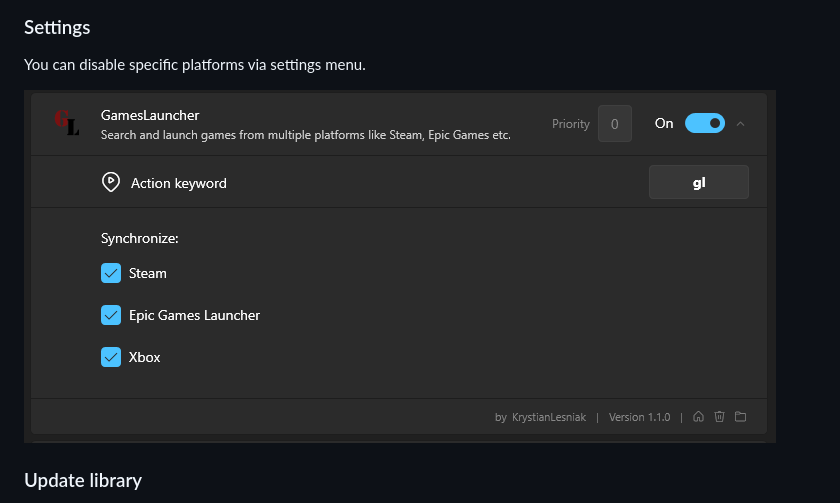
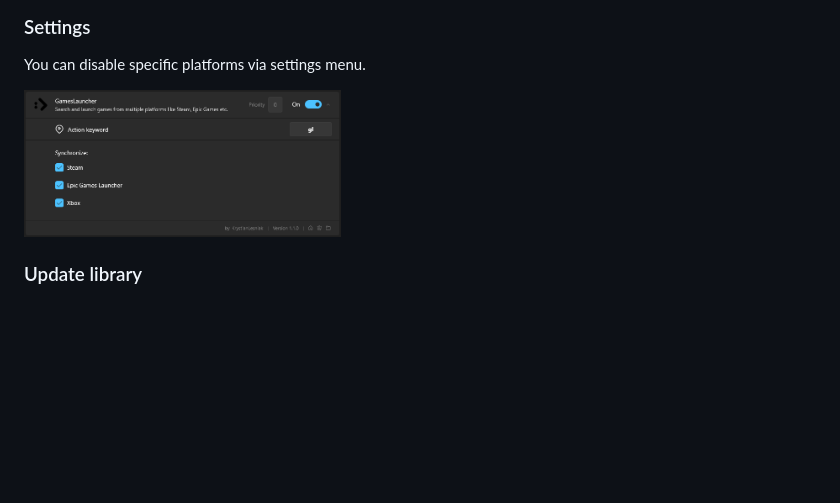
Before and after one commit to KrystianLesniak/Flow.Launcher.Plugin.GamesLauncher, a Markdown page: README.md, the part around one of its changes. GitHub-like rendering; pictures changed too: docs/settings.png; blank space fills up the shorter version.

```diff
--- a/README.md
+++ b/README.md
@@ -26,7 +30,7 @@ Just type `gl` command.
 ### Settings
 You can disable specific platforms via settings menu.
 
-![Setting](docs/settings.png)
+<img src="docs/settings.png" height="40%" width="40%">
 
 ### Update library
 If you have (un)installed a game, you can update the plugin without restarting Flow Launcher by using the `Reload Plugin Data` command.
```
Also changed, not shown: other parts of README.md (+6 -2 lines), Flow.Launcher.Plugin.GamesLauncher/icon.png, 1 other file.
